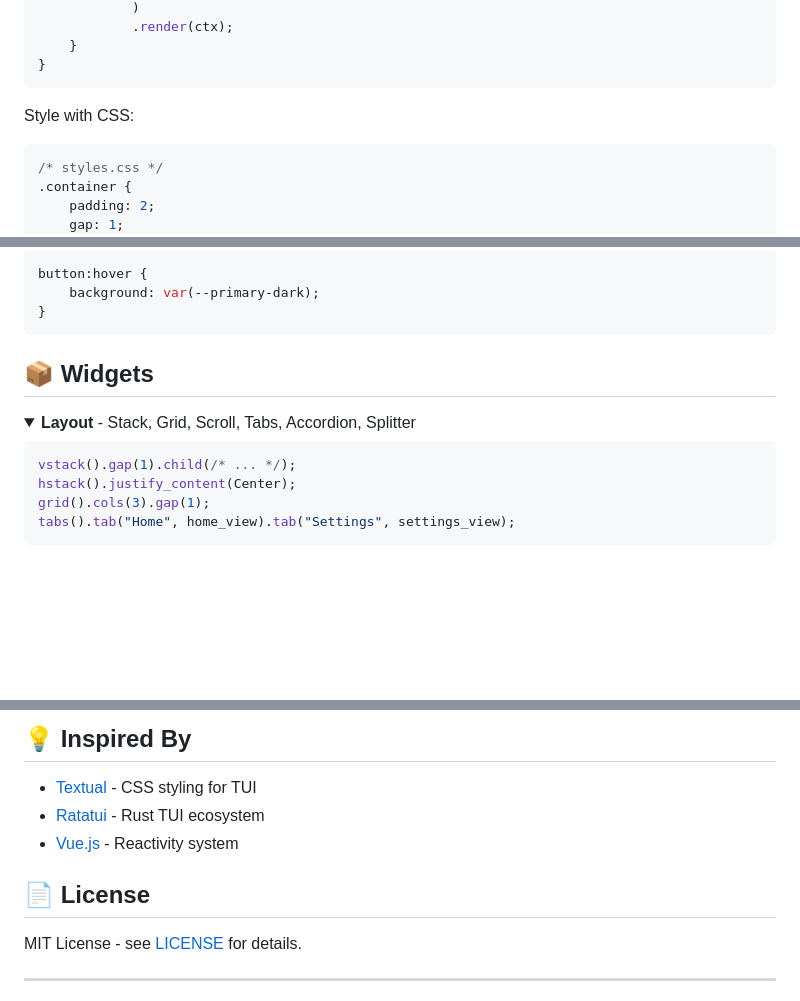
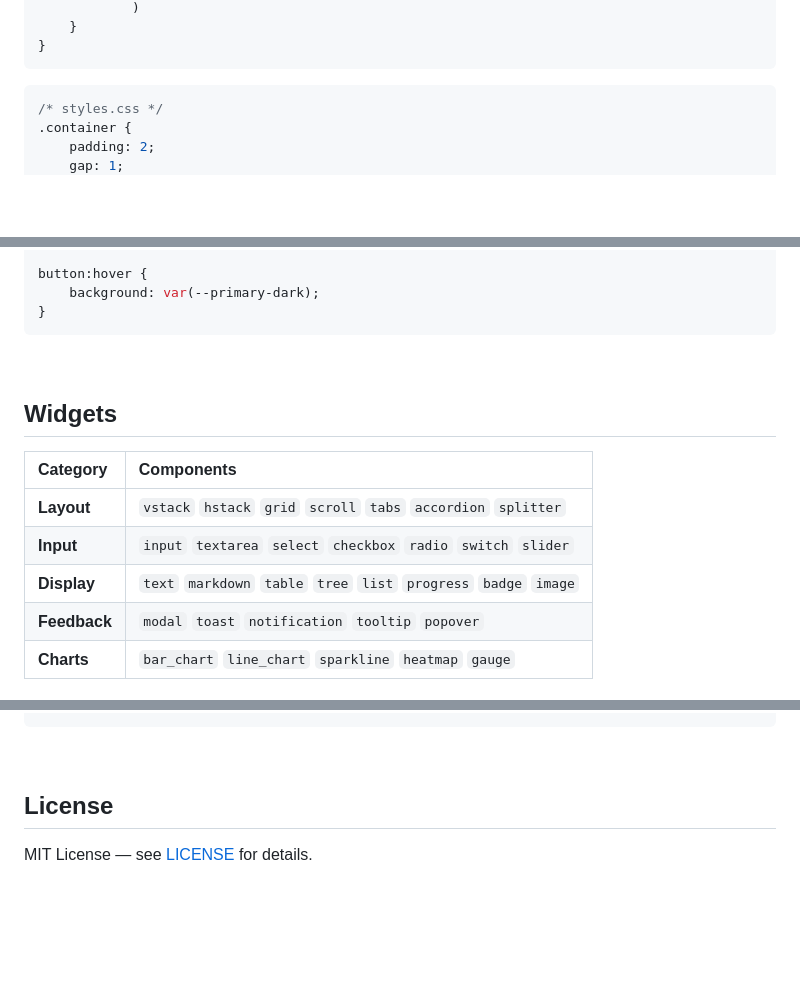
Before and after one commit to hawk90/revue, a Markdown page: README.md, 3 parts joined by grey strips. Rendered like a GitHub page; folded sections open; blank space fills up the shorter version.

Commit message:
docs: modernize README with cleaner layout

````diff
--- a/README.md
+++ b/README.md
@@ -132,10 +67,7 @@ impl View for Counter {
             )
-            .render(ctx);
     }
 }
 ```
-
-Style with CSS:
 
 ```css
 /* styles.css */
@@ -156,15 +88,15 @@ button:hover {
 }
 ```
 
-## 📦 Widgets
+<br>
 
-<details>
-<summary><b>Layout</b> - Stack, Grid, Scroll, Tabs, Accordion, Splitter</summary>
+## Widgets
 
-```rust
-vstack().gap(1).child(/* ... */);
-hstack().justify_content(Center);
-grid().cols(3).gap(1);
-tabs().tab("Home", home_view).tab("Settings", settings_view);
-```
+| Category | Components |
+|:---------|:-----------|
+| **Layout** | `vstack` `hstack` `grid` `scroll` `tabs` `accordion` `splitter` |
+| **Input** | `input` `textarea` `select` `checkbox` `radio` `switch` `slider` |
+| **Display** | `text` `markdown` `table` `tree` `list` `progress` `badge` `image` |
+| **Feedback** | `modal` `toast` `notification` `tooltip` `popover` |
+| **Charts** | `bar_chart` `line_chart` `sparkline` `heatmap` `gauge` |
 
@@ -273,15 +145,9 @@ cargo run --example counter
 ```
 
-## 💡 Inspired By
+<br>
 
-- [Textual](https://github.com/Textualize/textual) - CSS styling for TUI
-- [Ratatui](https://github.com/ratatui/ratatui) - Rust TUI ecosystem
-- [Vue.js](https://vuejs.org/) - Reactivity system
+## License
 
-## 📄 License
-
-MIT License - see [LICENSE](LICENSE) for details.
-
----
+MIT License — see [LICENSE](LICENSE) for details.
 
 <div align="center">
````
Also changed, not shown: other parts of README.md (+69 -193 lines).
